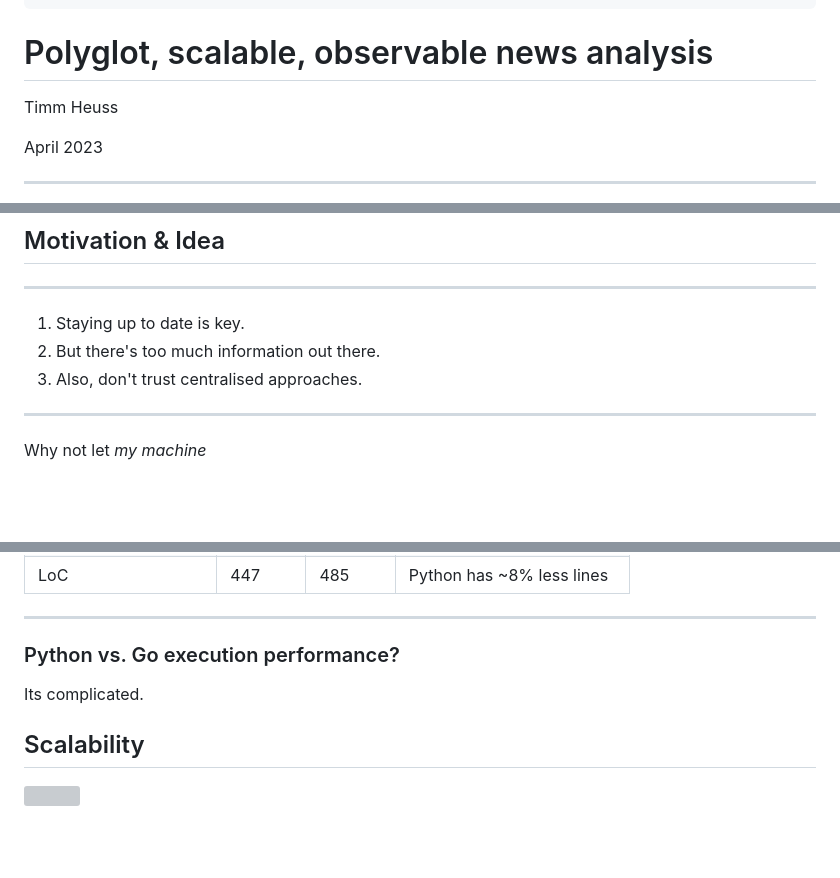
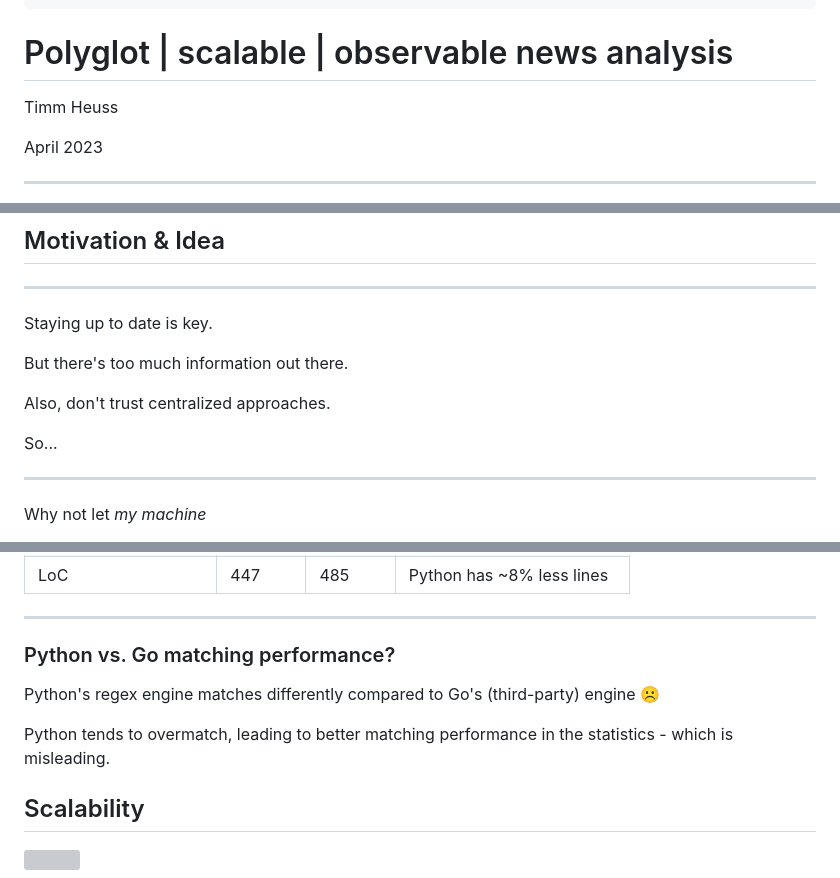
Before and after one commit to heussd/talk-polyglot-scalable-observable-news-analysis, a Markdown page: readme.md, 3 parts joined by grey strips. Rendered like a GitHub page; blank space fills up the shorter version; grey boxes are pictures that could not be loaded.

Commit message:
Final fine tuning

```diff
--- a/readme.md
+++ b/readme.md
@@ -7,7 +7,13 @@ revealOptions:
   transition: "fade"
 ---
 
-# Polyglot, scalable, observable news analysis
+<style>
+h1{
+    font-size: 42pt !important;
+}
+</style>
+
+# Polyglot | scalable | observable news analysis
 
 Timm Heuss
 
@@ -29,9 +35,13 @@ Tech-Keywords: Docker, NATS.io, Prometheus, Loki, Grafana, Golang, Python
 
 ---
 
-1. Staying up to date is key.
-1. But there's too much information out there.
-1. Also, don't trust centralised approaches.
+Staying up to date is key.
+
+But there's too much information out there.
+
+Also, don't trust centralized approaches.
+
+So...
 
 ---
 
@@ -208,9 +214,11 @@ queue.WithArticleUrls(func(m *nats.Msg) {
 
 ---
 
-### Python vs. Go execution performance?
+### Python vs. Go matching performance?
 
-Its complicated.
+Python's regex engine matches differently compared to Go's (third-party) engine ☹️
+
+Python tends to overmatch, leading to better matching performance in the statistics - which is misleading.
 
 <!-- section -->
 
```
Also changed, not shown: other parts of readme.md (+6 -10 lines).
